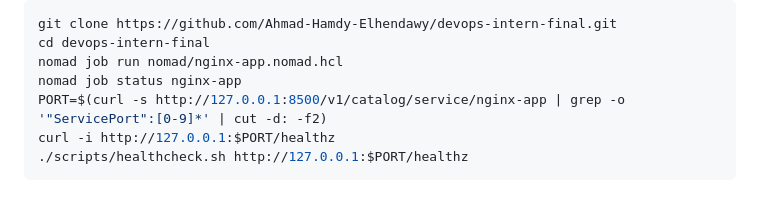
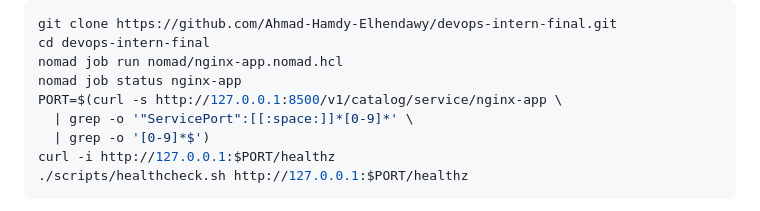
Before and after one commit to Ahmad-Hamdy-Elhendawy/devops-intern-final, a Markdown page: README.md, the part around the change. GitHub-like rendering.

Commit message:
fix(readme): correct capture port command
Update the command to extract the service port for better accuracy.

````diff
--- a/README.md
+++ b/README.md
@@ -93,7 +93,9 @@ git clone https://github.com/Ahmad-Hamdy-Elhendawy/devops-intern-final.git
 cd devops-intern-final
 nomad job run nomad/nginx-app.nomad.hcl
 nomad job status nginx-app
-PORT=$(curl -s http://127.0.0.1:8500/v1/catalog/service/nginx-app | grep -o '"ServicePort":[0-9]*' | cut -d: -f2)
+PORT=$(curl -s http://127.0.0.1:8500/v1/catalog/service/nginx-app \
+  | grep -o '"ServicePort":[[:space:]]*[0-9]*' \
+  | grep -o '[0-9]*$')
 curl -i http://127.0.0.1:$PORT/healthz
 ./scripts/healthcheck.sh http://127.0.0.1:$PORT/healthz
 ```
````
